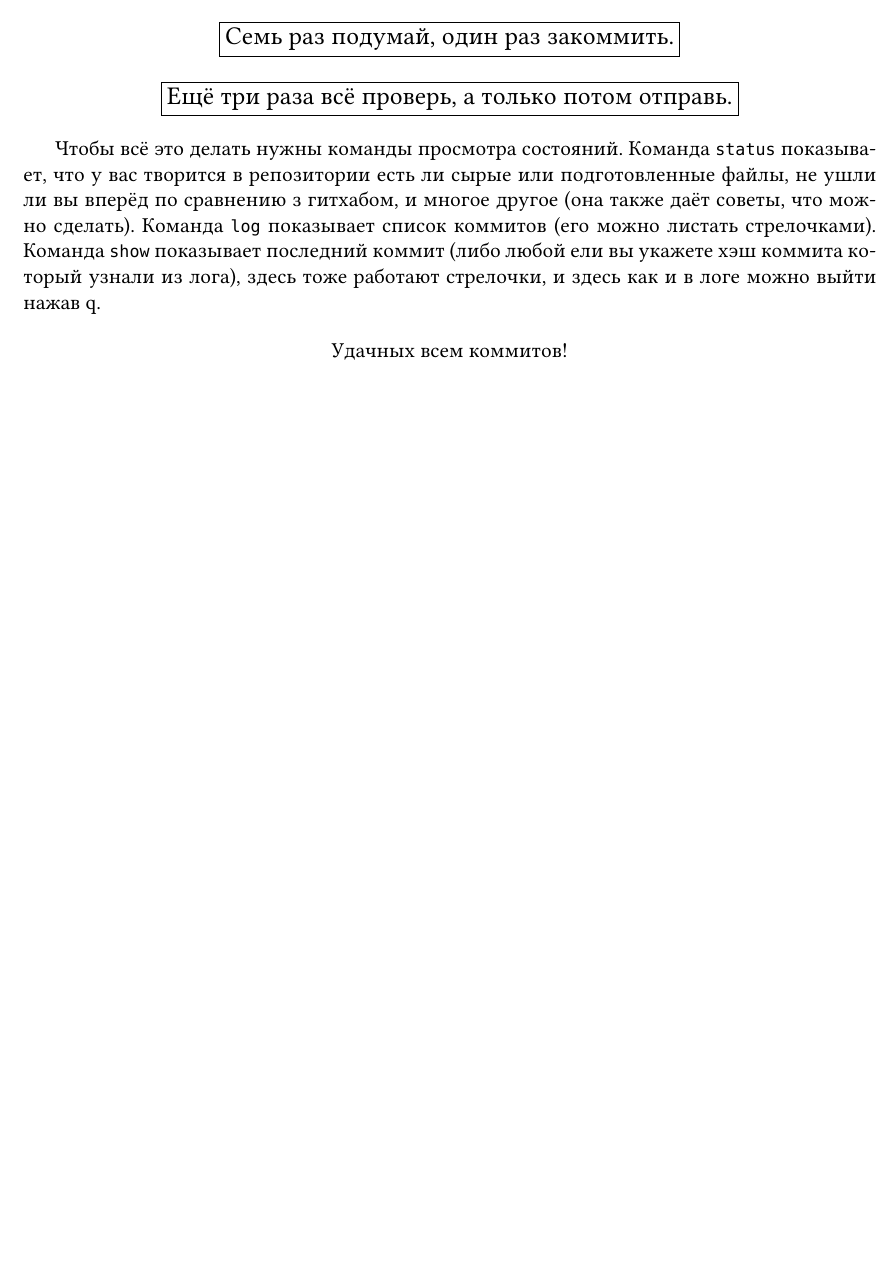
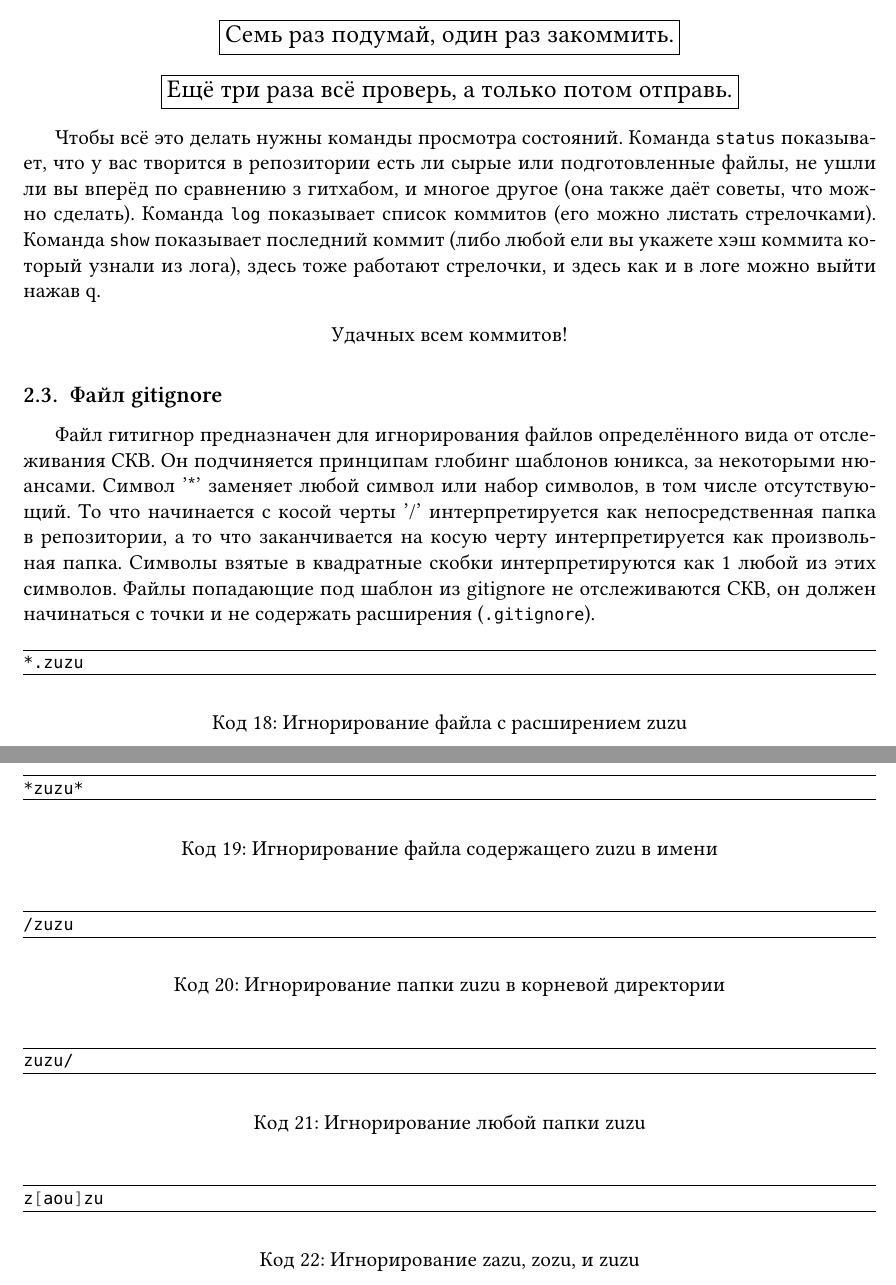
Before and after one commit to HaraldZealot/CasFirstLanguage, a LaTeX document (AboutGit.tex): part of page 4 of 4 before the commit and two parts of pages 4 and 5 of 5 after it, the two joined at a grey line, cut so that both start at the same text, the shorter picture padded with empty space. Compiled offline with XeLaTeX; a missing font is replaced by an installed copy or a similar font.

Commit message:
about gitignore

```diff
--- a/AboutGit.tex
+++ b/AboutGit.tex
@@ -258,4 +258,58 @@ git pull github master
 Удачных всем коммитов!
 \end{center}
 
+\subsection{Файл gitignore}
+
+Файл гитигнор предназначен для игнорирования файлов определённого вида от отслеживания СКВ. Он подчиняется принципам глобинг шаблонов юникса, за некоторыми нюансами. Символ '*' заменяет любой символ или набор символов, в том числе отсутствующий. То что начинается с косой черты '/' интерпретируется как непосредственная папка в репозитории, а то что заканчивается на косую черту интерпретируется  как произвольная папка. Символы взятые в квадратные скобки интерпретируются как 1 любой из этих символов. Файлы попадающие под шаблон из gitignore не отслеживаются СКВ, он должен начинаться с точки и не содержать расширения (\verb|.gitignore|).
+
+\begin{listing}[H]
+\begin{center}
+\begin{bashcode}
+*.zuzu
+\end{bashcode}
+\end{center}
+\caption{Игнорирование файла с расширением zuzu}
+\label{lst:ignoreext}
+\end{listing}
+
+\begin{listing}[H]
+\begin{center}
+\begin{bashcode}
+*zuzu*
+\end{bashcode}
+\end{center}
+\caption{Игнорирование файла содержащего zuzu в имени}
+\label{lst:ignorepatern}
+\end{listing}
+
+\begin{listing}[H]
+\begin{center}
+\begin{bashcode}
+/zuzu
+\end{bashcode}
+\end{center}
+\caption{Игнорирование папки zuzu в корневой директории}
+\label{lst:ignorerootfolder}
+\end{listing}
+
+\begin{listing}[H]
+\begin{center}
+\begin{bashcode}
+zuzu/
+\end{bashcode}
+\end{center}
+\caption{Игнорирование любой папки zuzu}
+\label{lst:ignorefolder}
+\end{listing}
+
+\begin{listing}[H]
+\begin{center}
+\begin{bashcode}
+z[aou]zu
+\end{bashcode}
+\end{center}
+\caption{Игнорирование zazu, zozu, и zuzu}
+\label{lst:ignorebracket}
+\end{listing}
+
 \end{document}
```
Also changed, not shown: AboutGit.tex (4 more changed lines).
